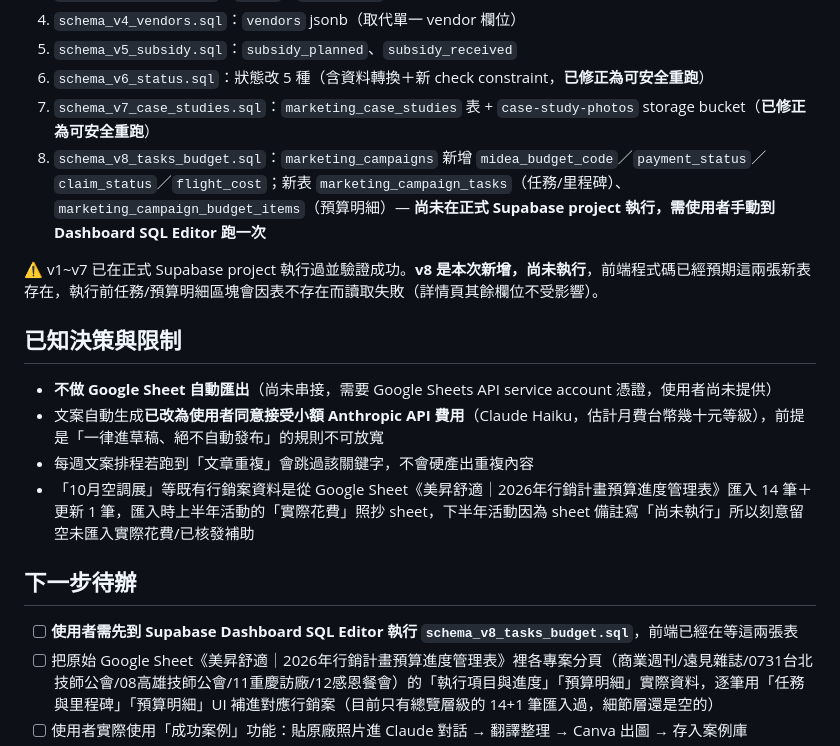
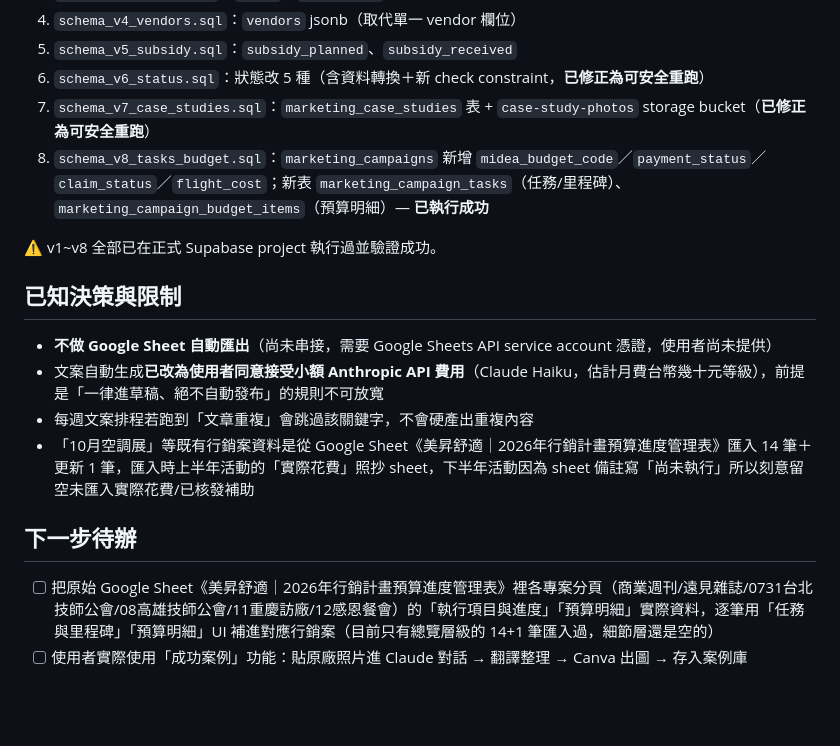
Before and after one commit to Meishentech/marketing, a Markdown page: HANDOFF.md, the part around the change. Rendered like a GitHub page; blank space fills up the shorter version.

Commit message:
handoff: schema_v8 已在 Supabase 執行成功

```diff
--- a/HANDOFF.md
+++ b/HANDOFF.md
@@ -54,9 +54,9 @@
 5. `schema_v5_subsidy.sql`：`subsidy_planned`、`subsidy_received`
 6. `schema_v6_status.sql`：狀態改 5 種（含資料轉換＋新 check constraint，**已修正為可安全重跑**）
 7. `schema_v7_case_studies.sql`：`marketing_case_studies` 表 + `case-study-photos` storage bucket（**已修正為可安全重跑**）
-8. `schema_v8_tasks_budget.sql`：`marketing_campaigns` 新增 `midea_budget_code`／`payment_status`／`claim_status`／`flight_cost`；新表 `marketing_campaign_tasks`（任務/里程碑）、`marketing_campaign_budget_items`（預算明細）— **尚未在正式 Supabase project 執行，需使用者手動到 Dashboard SQL Editor 跑一次**
+8. `schema_v8_tasks_budget.sql`：`marketing_campaigns` 新增 `midea_budget_code`／`payment_status`／`claim_status`／`flight_cost`；新表 `marketing_campaign_tasks`（任務/里程碑）、`marketing_campaign_budget_items`（預算明細）— **已執行成功**
 
-⚠️ v1~v7 已在正式 Supabase project 執行過並驗證成功。**v8 是本次新增，尚未執行**，前端程式碼已經預期這兩張新表存在，執行前任務/預算明細區塊會因表不存在而讀取失敗（詳情頁其餘欄位不受影響）。
+⚠️ v1~v8 全部已在正式 Supabase project 執行過並驗證成功。
 
 ## 已知決策與限制
 - **不做 Google Sheet 自動匯出**（尚未串接，需要 Google Sheets API service account 憑證，使用者尚未提供）
@@ -65,7 +65,6 @@
 - 「10月空調展」等既有行銷案資料是從 Google Sheet《美昇舒適｜2026年行銷計畫預算進度管理表》匯入 14 筆＋更新 1 筆，匯入時上半年活動的「實際花費」照抄 sheet，下半年活動因為 sheet 備註寫「尚未執行」所以刻意留空未匯入實際花費/已核發補助
 
 ## 下一步待辦
-- [ ] **使用者需先到 Supabase Dashboard SQL Editor 執行 `schema_v8_tasks_budget.sql`**，前端已經在等這兩張表
 - [ ] 把原始 Google Sheet《美昇舒適｜2026年行銷計畫預算進度管理表》裡各專案分頁（商業週刊/遠見雜誌/0731台北技師公會/08高雄技師公會/11重慶訪廠/12感恩餐會）的「執行項目與進度」「預算明細」實際資料，逐筆用「任務與里程碑」「預算明細」UI 補進對應行銷案（目前只有總覽層級的 14+1 筆匯入過，細節層還是空的）
 - [ ] 使用者實際使用「成功案例」功能：貼原廠照片進 Claude 對話 → 翻譯整理 → Canva 出圖 → 存入案例庫
 - [ ] 觀察每週自動文案品質，特別留意技術名詞是否被 AI 幻覺（例如 Modbus 曾被誤寫成 Mod875）
```
